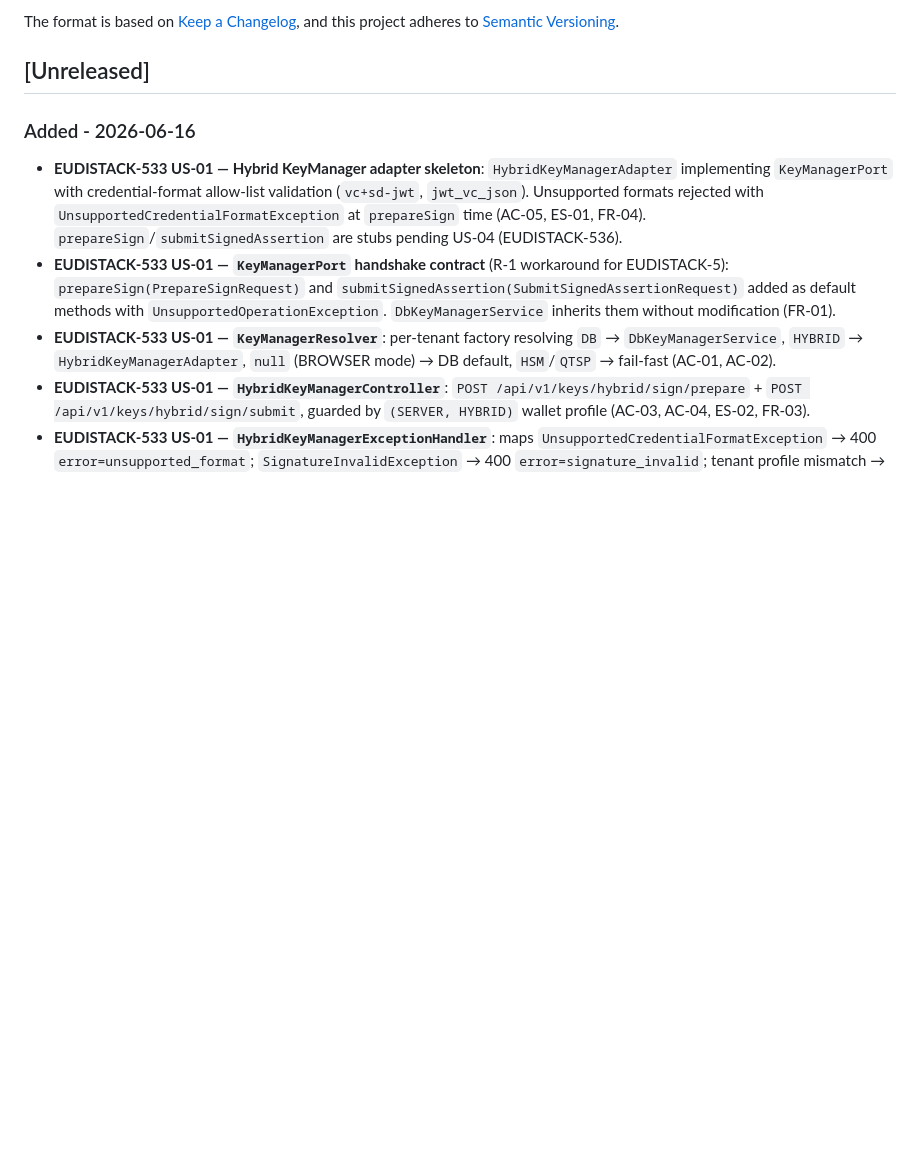
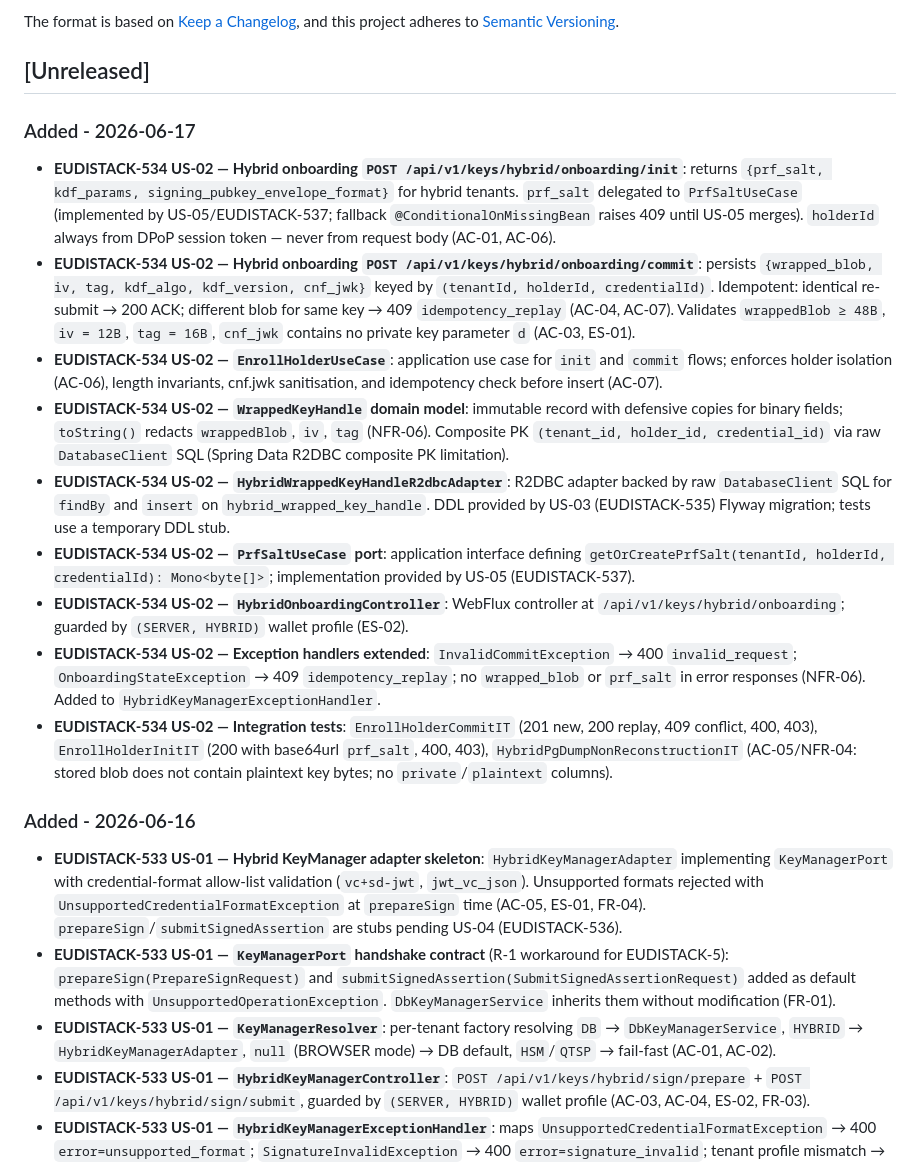
Before and after one commit to in2workspace/eudistack-core-wallet-ebw, a Markdown page: CHANGELOG.md, the part around the change. GitHub-like rendering; blank space fills up the shorter version.

Commit message:
docs(EUDISTACK-534): update CHANGELOG.md — US-02 hybrid onboarding entries [C1]
Co-Authored-By: Claude Sonnet 4.6 <noreply@anthropic.com>

```diff
--- a/CHANGELOG.md
+++ b/CHANGELOG.md
@@ -6,6 +6,18 @@ The format is based on [Keep a Changelog](https://keepachangelog.com/en/1.0.0/),
 and this project adheres to [Semantic Versioning](https://semver.org/spec/v2.0.0.html).
 
 ## [Unreleased]
+
+### Added - 2026-06-17
+
+- **EUDISTACK-534 US-02 — Hybrid onboarding `POST /api/v1/keys/hybrid/onboarding/init`**: returns `{prf_salt, kdf_params, signing_pubkey_envelope_format}` for hybrid tenants. `prf_salt` delegated to `PrfSaltUseCase` (implemented by US-05/EUDISTACK-537; fallback `@ConditionalOnMissingBean` raises 409 until US-05 merges). `holderId` always from DPoP session token — never from request body (AC-01, AC-06).
+- **EUDISTACK-534 US-02 — Hybrid onboarding `POST /api/v1/keys/hybrid/onboarding/commit`**: persists `{wrapped_blob, iv, tag, kdf_algo, kdf_version, cnf_jwk}` keyed by `(tenantId, holderId, credentialId)`. Idempotent: identical re-submit → 200 ACK; different blob for same key → 409 `idempotency_replay` (AC-04, AC-07). Validates `wrappedBlob ≥ 48B`, `iv = 12B`, `tag = 16B`, `cnf_jwk` contains no private key parameter `d` (AC-03, ES-01).
+- **EUDISTACK-534 US-02 — `EnrollHolderUseCase`**: application use case for `init` and `commit` flows; enforces holder isolation (AC-06), length invariants, cnf.jwk sanitisation, and idempotency check before insert (AC-07).
+- **EUDISTACK-534 US-02 — `WrappedKeyHandle` domain model**: immutable record with defensive copies for binary fields; `toString()` redacts `wrappedBlob`, `iv`, `tag` (NFR-06). Composite PK `(tenant_id, holder_id, credential_id)` via raw `DatabaseClient` SQL (Spring Data R2DBC composite PK limitation).
+- **EUDISTACK-534 US-02 — `HybridWrappedKeyHandleR2dbcAdapter`**: R2DBC adapter backed by raw `DatabaseClient` SQL for `findBy` and `insert` on `hybrid_wrapped_key_handle`. DDL provided by US-03 (EUDISTACK-535) Flyway migration; tests use a temporary DDL stub.
+- **EUDISTACK-534 US-02 — `PrfSaltUseCase` port**: application interface defining `getOrCreatePrfSalt(tenantId, holderId, credentialId): Mono<byte[]>`; implementation provided by US-05 (EUDISTACK-537).
+- **EUDISTACK-534 US-02 — `HybridOnboardingController`**: WebFlux controller at `/api/v1/keys/hybrid/onboarding`; guarded by `(SERVER, HYBRID)` wallet profile (ES-02).
+- **EUDISTACK-534 US-02 — Exception handlers extended**: `InvalidCommitException` → 400 `invalid_request`; `OnboardingStateException` → 409 `idempotency_replay`; no `wrapped_blob` or `prf_salt` in error responses (NFR-06). Added to `HybridKeyManagerExceptionHandler`.
+- **EUDISTACK-534 US-02 — Integration tests**: `EnrollHolderCommitIT` (201 new, 200 replay, 409 conflict, 400, 403), `EnrollHolderInitIT` (200 with base64url `prf_salt`, 400, 403), `HybridPgDumpNonReconstructionIT` (AC-05/NFR-04: stored blob does not contain plaintext key bytes; no `private`/`plaintext` columns).
 
 ### Added - 2026-06-16
 
```
